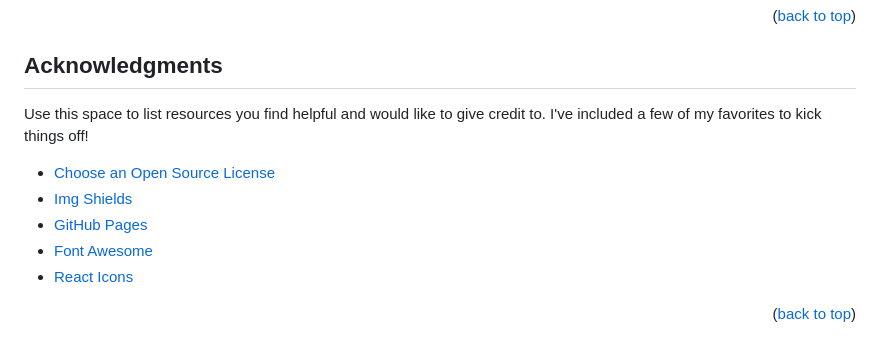
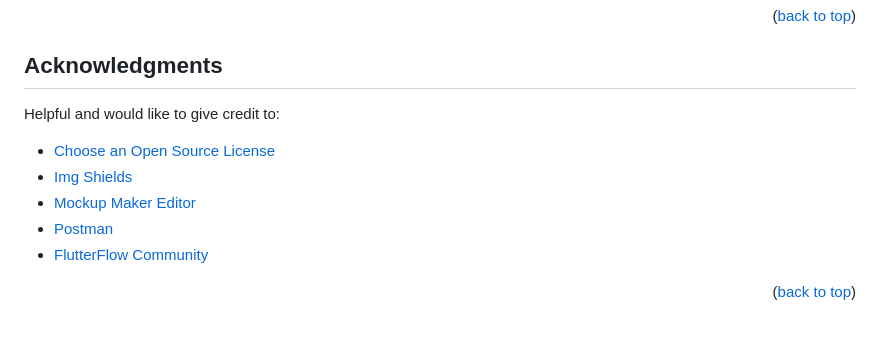
Before and after one commit to DoWellLabs/100086-Living-Lab-Map-Flutter-App, a Markdown page: README.md, the part around the change. GitHub-like rendering.

Commit message:
Added acknowledgements

```diff
--- a/README.md
+++ b/README.md
@@ -177,13 +177,13 @@ Project Link: [https://app.flutterflow.io/share/experiments-v2-bk50u5](https://a
 <!-- ACKNOWLEDGMENTS -->
 ## Acknowledgments
 
-Use this space to list resources you find helpful and would like to give credit to. I've included a few of my favorites to kick things off!
+Helpful and would like to give credit to:
 
 * [Choose an Open Source License](https://choosealicense.com)
 * [Img Shields](https://shields.io)
-* [GitHub Pages](https://pages.github.com)
-* [Font Awesome](https://fontawesome.com)
-* [React Icons](https://react-icons.github.io/react-icons/search)
+* [Mockup Maker Editor](https://www.renderforest.com/mockup-maker/new?packId=121&mockupId=1454)
+* [Postman](https://www.postman.com/)
+* [FlutterFlow Community](https://community.flutterflow.io/c/whats-new-in-flutterflow)
 
 <p align="right">(<a href="#readme-top">back to top</a>)</p>
 
```
